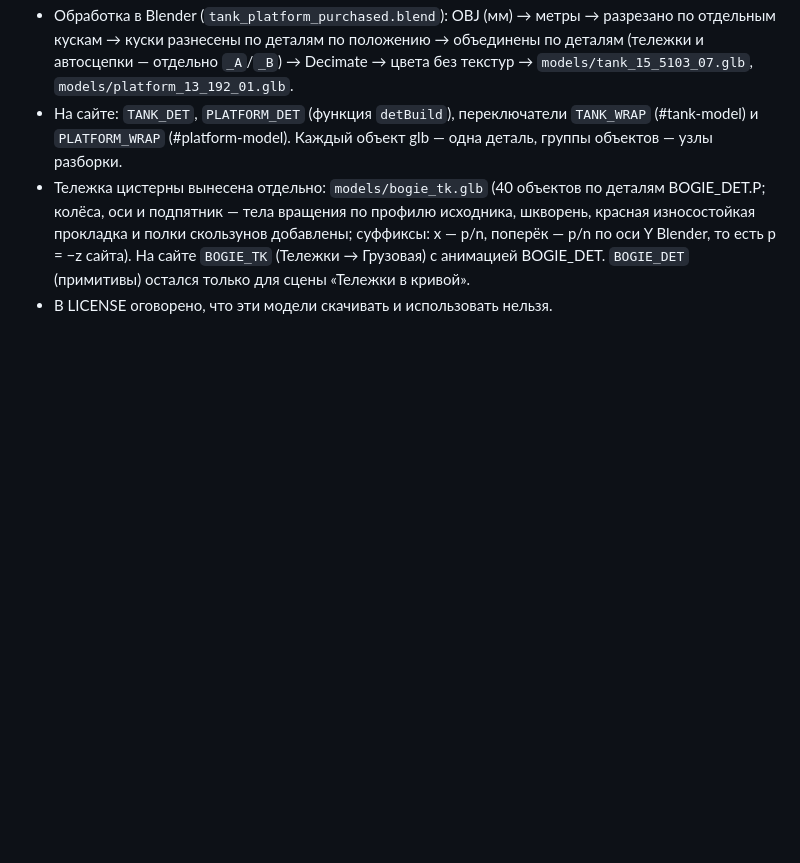
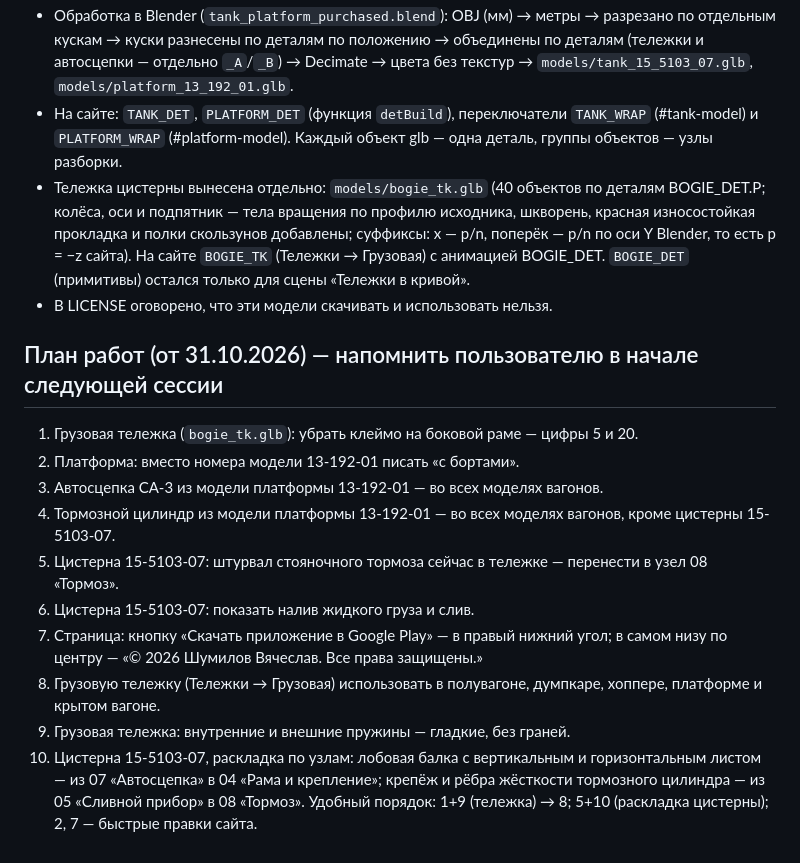
Before and after one commit to VyacheslavShumilov/wagons, a Markdown page: CLAUDE.md, the part around the change. Drawn GitHub-style; blank space fills up the shorter version.

Commit message:
CLAUDE.md: work plan from 31.10.2026
Co-Authored-By: Claude Opus 5.5 <noreply@anthropic.com>
Claude-Session: https://claude.ai/code/session_01TMsCnxYquMgaLL3W3FGcM9

```diff
--- a/CLAUDE.md
+++ b/CLAUDE.md
@@ -52,3 +52,16 @@
   поперёк — p/n по оси Y Blender, то есть p = −z сайта). На сайте `BOGIE_TK` (Тележки → Грузовая) с анимацией BOGIE_DET.
   `BOGIE_DET` (примитивы) остался только для сцены «Тележки в кривой».
 - В LICENSE оговорено, что эти модели скачивать и использовать нельзя.
+
+## План работ (от 31.10.2026) — напомнить пользователю в начале следующей сессии
+1. Грузовая тележка (`bogie_tk.glb`): убрать клеймо на боковой раме — цифры 5 и 20.
+2. Платформа: вместо номера модели 13-192-01 писать «с бортами».
+3. Автосцепка СА-3 из модели платформы 13-192-01 — во всех моделях вагонов.
+4. Тормозной цилиндр из модели платформы 13-192-01 — во всех моделях вагонов, кроме цистерны 15-5103-07.
+5. Цистерна 15-5103-07: штурвал стояночного тормоза сейчас в тележке — перенести в узел 08 «Тормоз».
+6. Цистерна 15-5103-07: показать налив жидкого груза и слив.
+7. Страница: кнопку «Скачать приложение в Google Play» — в правый нижний угол; в самом низу по центру — «© 2026 Шумилов Вячеслав. Все права защищены.»
+8. Грузовую тележку (Тележки → Грузовая) использовать в полувагоне, думпкаре, хоппере, платформе и крытом вагоне.
+9. Грузовая тележка: внутренние и внешние пружины — гладкие, без граней.
+10. Цистерна 15-5103-07, раскладка по узлам: лобовая балка с вертикальным и горизонтальным листом — из 07 «Автосцепка» в 04 «Рама и крепление»; крепёж и рёбра жёсткости тормозного цилиндра — из 05 «Сливной прибор» в 08 «Тормоз».
+Удобный порядок: 1+9 (тележка) → 8; 5+10 (раскладка цистерны); 2, 7 — быстрые правки сайта.
```
